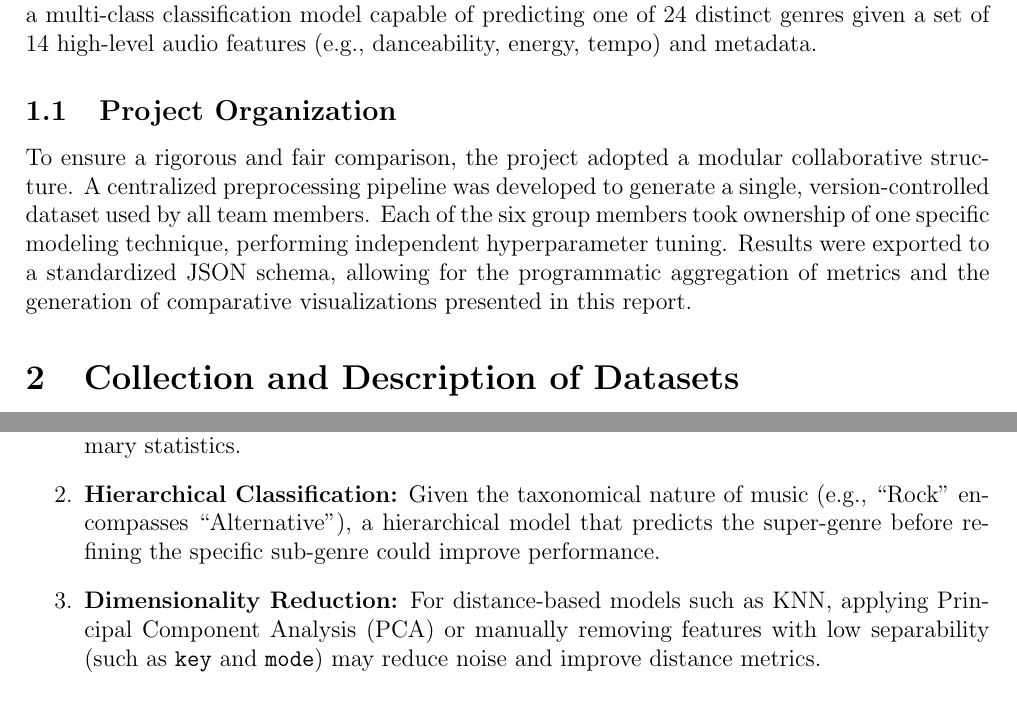
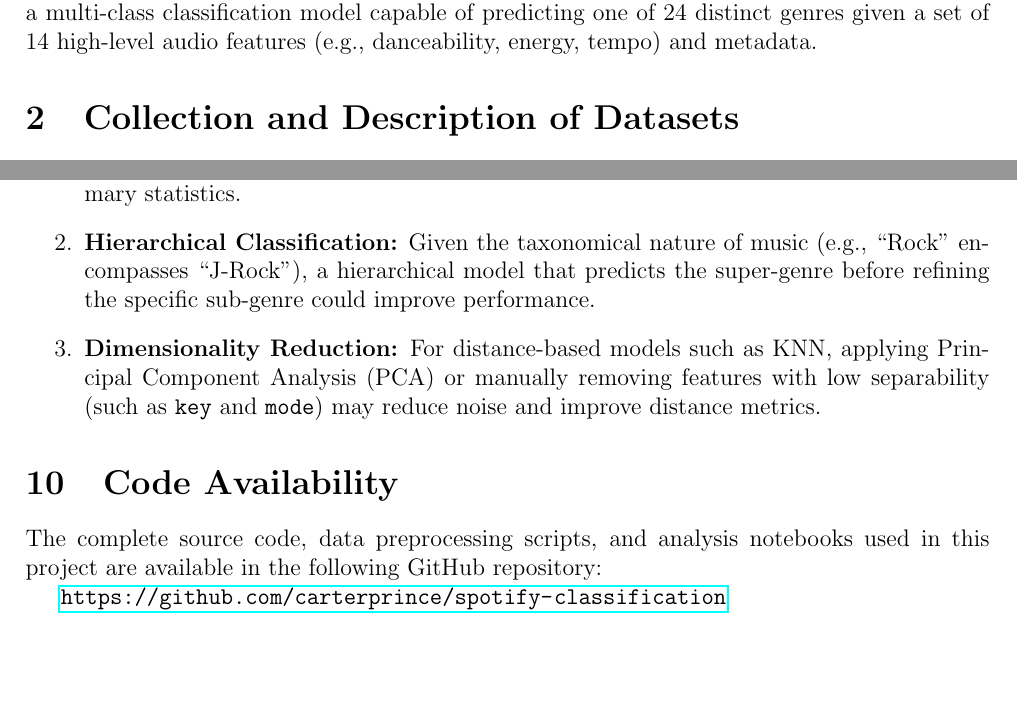
Before and after one commit to carterprince/spotify-classification, a LaTeX paper (report.tex): two parts of pages 3 and 11 of 11, joined at a grey line, cut so that both start at the same text, the shorter picture padded with empty space. Compiled offline with pdfLaTeX.

Commit message:
add github, readme for graders

```diff
--- a/report.tex
+++ b/report.tex
@@ -54,9 +54,6 @@ This project evaluates the performance of six distinct machine learning algorith
 Music genre classification is a fundamental task in Music Information Retrieval (MIR), essential for the functionality of streaming platforms such as Spotify and Apple Music. Accurate classification supports recommendation systems, playlist generation, and user personalization.
 
 The classification task presents challenges due to the subjective nature of musical genres (e.g., the fluid boundary between ``Indie'' and ``Alternative'') and the difficulty of representing temporal audio signals as static numerical features. The objective of this project is to develop a multi-class classification model capable of predicting one of 24 distinct genres given a set of 14 high-level audio features (e.g., danceability, energy, tempo) and metadata.
-
-\subsection{Project Organization}
-To ensure a rigorous and fair comparison, the project adopted a modular collaborative structure. A centralized preprocessing pipeline was developed to generate a single, version-controlled dataset used by all team members. Each of the six group members took ownership of one specific modeling technique, performing independent hyperparameter tuning. Results were exported to a standardized JSON schema, allowing for the programmatic aggregation of metrics and the generation of comparative visualizations presented in this report.
 
 \section{Collection and Description of Datasets}
 The dataset utilized is \texttt{SpotifyFeatures.csv}, containing tracks retrieved via the Spotify Web API.
@@ -220,8 +217,13 @@ Based on the analysis, the following recommendations are proposed for future res
 
 \begin{enumerate}
     \item \textbf{Raw Audio Processing:} To exceed the observed accuracy ceiling of $\approx$55\%, future iterations should incorporate Convolutional Neural Networks (CNNs) applied to Mel-Spectrograms derived from raw audio, rather than relying solely on pre-calculated summary statistics.
-    \item \textbf{Hierarchical Classification:} Given the taxonomical nature of music (e.g., ``Rock'' encompasses ``Alternative''), a hierarchical model that predicts the super-genre before refining the specific sub-genre could improve performance.
+    \item \textbf{Hierarchical Classification:} Given the taxonomical nature of music (e.g., ``Rock'' encompasses ``J-Rock''), a hierarchical model that predicts the super-genre before refining the specific sub-genre could improve performance.
     \item \textbf{Dimensionality Reduction:} For distance-based models such as KNN, applying Principal Component Analysis (PCA) or manually removing features with low separability (such as \texttt{key} and \texttt{mode}) may reduce noise and improve distance metrics.
 \end{enumerate}
 
+\section{Code Availability}
+The complete source code, data preprocessing scripts, and analysis notebooks used in this project are available in the following GitHub repository:
+
+\url{https://github.com/carterprince/spotify-classification}
+
 \end{document}
```
Also changed, not shown: README.md, report.pdf.
